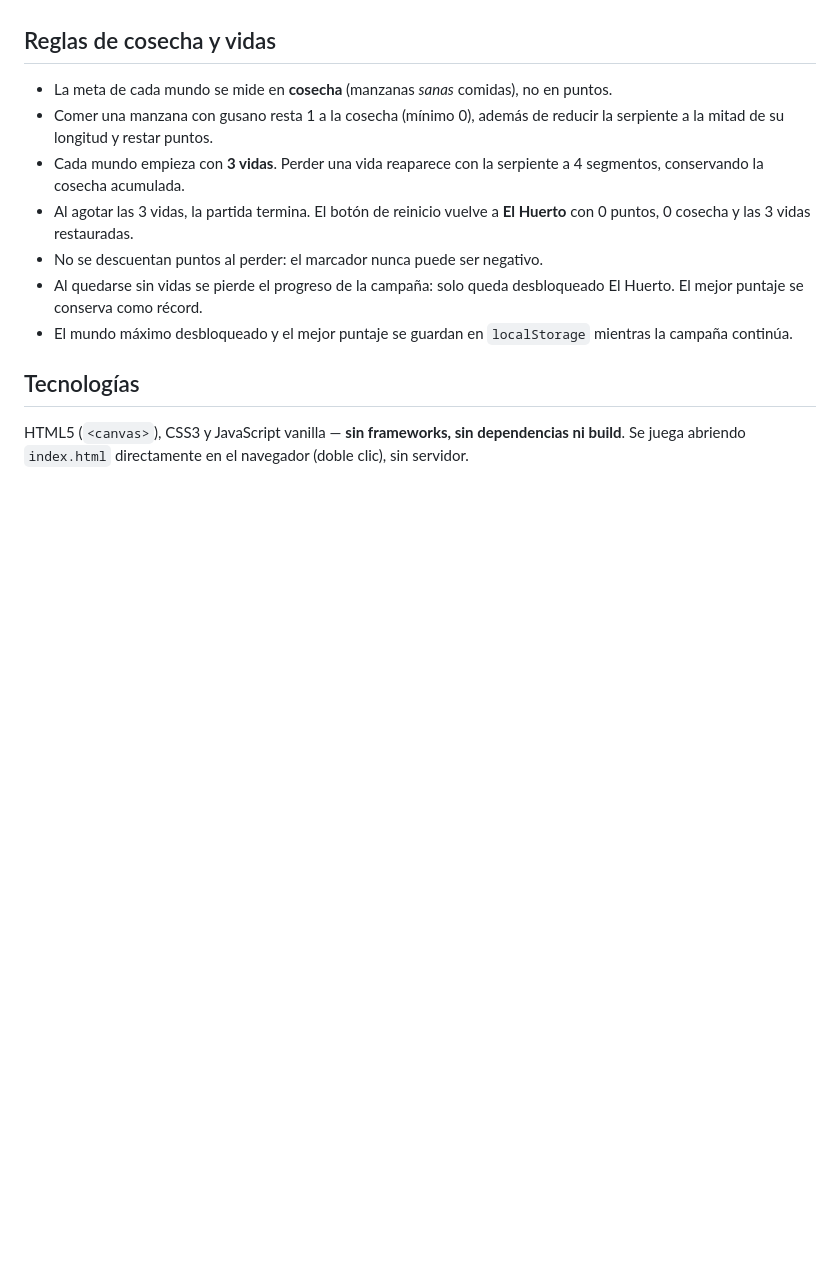
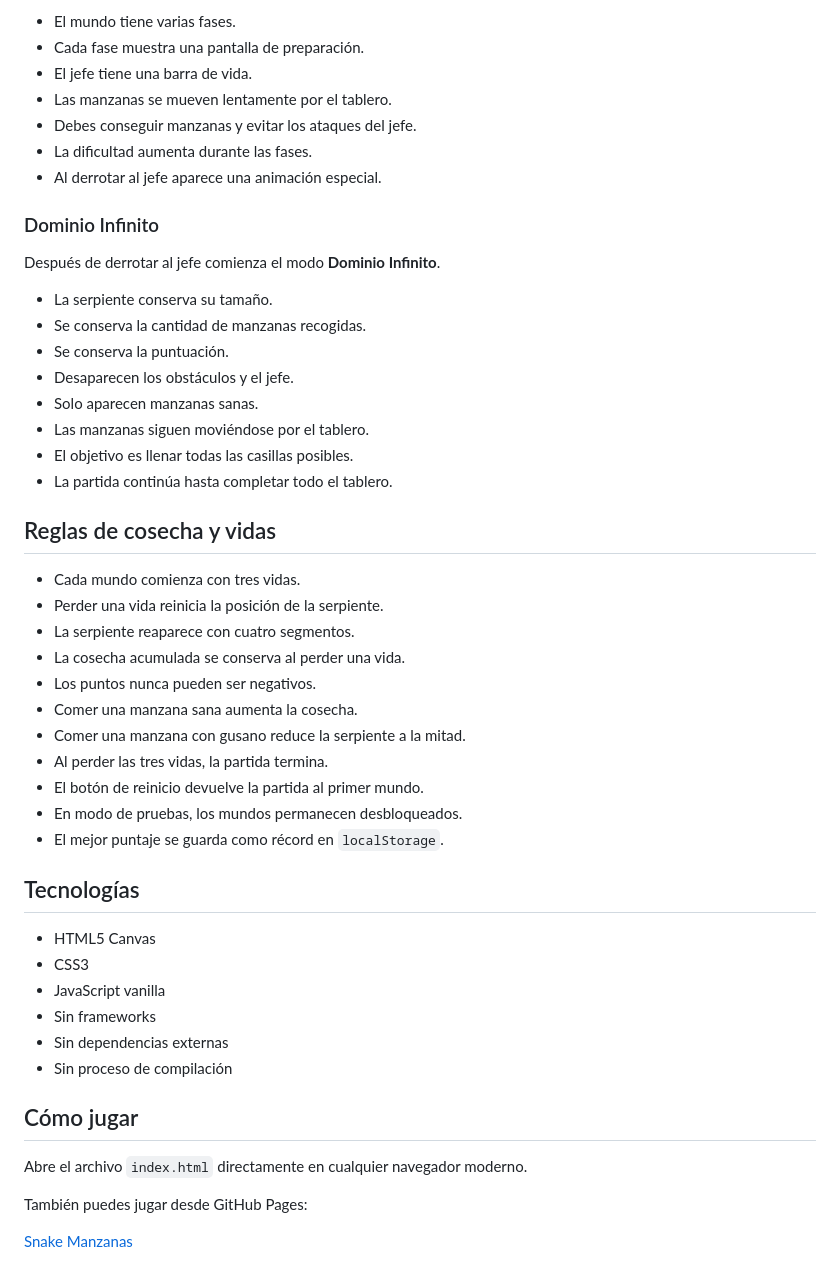
Before and after one commit to kevin-nieto-callejas/snake-manzanas, a Markdown page: README.md, the part around one of its changes. GitHub-like rendering; blank space fills up the shorter version.

```diff
--- a/README.md
+++ b/README.md
@@ -31,23 +70,51 @@ gris con candado en la pantalla de inicio.
+- El mundo tiene varias fases.
+- Cada fase muestra una pantalla de preparación.
+- El jefe tiene una barra de vida.
+- Las manzanas se mueven lentamente por el tablero.
+- Debes conseguir manzanas y evitar los ataques del jefe.
+- La dificultad aumenta durante las fases.
+- Al derrotar al jefe aparece una animación especial.
+
+### Dominio Infinito
+
+Después de derrotar al jefe comienza el modo **Dominio Infinito**.
+
+- La serpiente conserva su tamaño.
+- Se conserva la cantidad de manzanas recogidas.
+- Se conserva la puntuación.
+- Desaparecen los obstáculos y el jefe.
+- Solo aparecen manzanas sanas.
+- Las manzanas siguen moviéndose por el tablero.
+- El objetivo es llenar todas las casillas posibles.
+- La partida continúa hasta completar todo el tablero.
 
 ## Reglas de cosecha y vidas
 
-* La meta de cada mundo se mide en **cosecha** (manzanas *sanas*
-  comidas), no en puntos.
-* Comer una manzana con gusano resta 1 a la cosecha (mínimo 0),
-  además de reducir la serpiente a la mitad de su longitud y restar
-  puntos.
-* Cada mundo empieza con **3 vidas**. Perder una vida reaparece con
-  la serpiente a 4 segmentos, conservando la cosecha acumulada.
-* Al agotar las 3 vidas, la partida termina. El botón de reinicio vuelve
-  a **El Huerto** con 0 puntos, 0 cosecha y las 3 vidas restauradas.
-* No se descuentan puntos al perder: el marcador nunca puede ser negativo.
-* Al quedarse sin vidas se pierde el progreso de la campaña: solo queda
-  desbloqueado El Huerto. El mejor puntaje se conserva como récord.
-* El mundo máximo desbloqueado y el mejor puntaje se guardan en
-  `localStorage` mientras la campaña continúa.
+- Cada mundo comienza con tres vidas.
+- Perder una vida reinicia la posición de la serpiente.
+- La serpiente reaparece con cuatro segmentos.
+- La cosecha acumulada se conserva al perder una vida.
+- Los puntos nunca pueden ser negativos.
+- Comer una manzana sana aumenta la cosecha.
+- Comer una manzana con gusano reduce la serpiente a la mitad.
+- Al perder las tres vidas, la partida termina.
+- El botón de reinicio devuelve la partida al primer mundo.
+- En modo de pruebas, los mundos permanecen desbloqueados.
+- El mejor puntaje se guarda como récord en `localStorage`.
 
 ## Tecnologías
 
-HTML5 (`<canvas>`), CSS3 y JavaScript vanilla — **sin frameworks, sin
-dependencias ni build**. Se juega abriendo `index.html` directamente
-en el navegador (doble clic), sin servidor.
+- HTML5 Canvas
+- CSS3
+- JavaScript vanilla
+- Sin frameworks
+- Sin dependencias externas
+- Sin proceso de compilación
+
+## Cómo jugar
+
+Abre el archivo `index.html` directamente en cualquier navegador moderno.
+
+También puedes jugar desde GitHub Pages:
+
+[Snake Manzanas](https://kevin-nieto-callejas.github.io/snake-manzanas/)
```
Also changed, not shown: other parts of README.md (+59 -20 lines).
